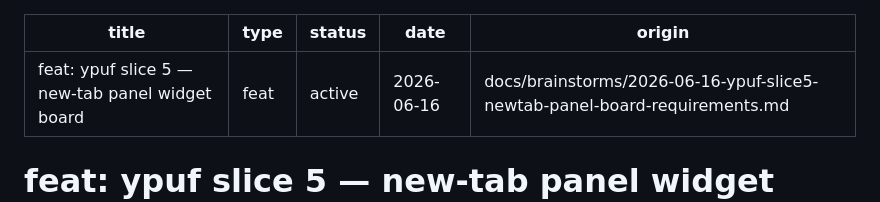
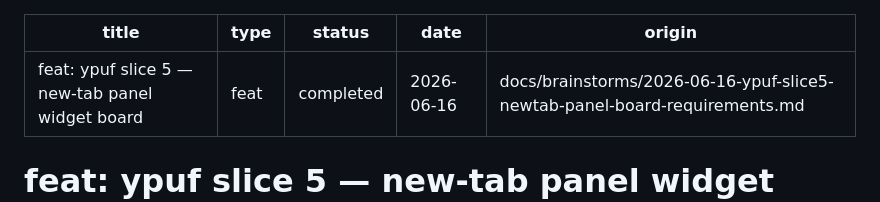
Before and after one commit to momentmaker/ypuf, a Markdown page: docs/plans/2026-06-16-002-feat-ypuf-slice5-newtab-panel-board-plan.md, the part around the change. Rendered like a GitHub page.

Commit message:
docs(slice5): mark plan completed

```diff
--- a/docs/plans/2026-06-16-002-feat-ypuf-slice5-newtab-panel-board-plan.md
+++ b/docs/plans/2026-06-16-002-feat-ypuf-slice5-newtab-panel-board-plan.md
@@ -1,7 +1,7 @@
 ---
 title: "feat: ypuf slice 5 — new-tab panel widget board"
 type: feat
-status: active
+status: completed
 date: 2026-06-16
 origin: docs/brainstorms/2026-06-16-ypuf-slice5-newtab-panel-board-requirements.md
 ---
```
